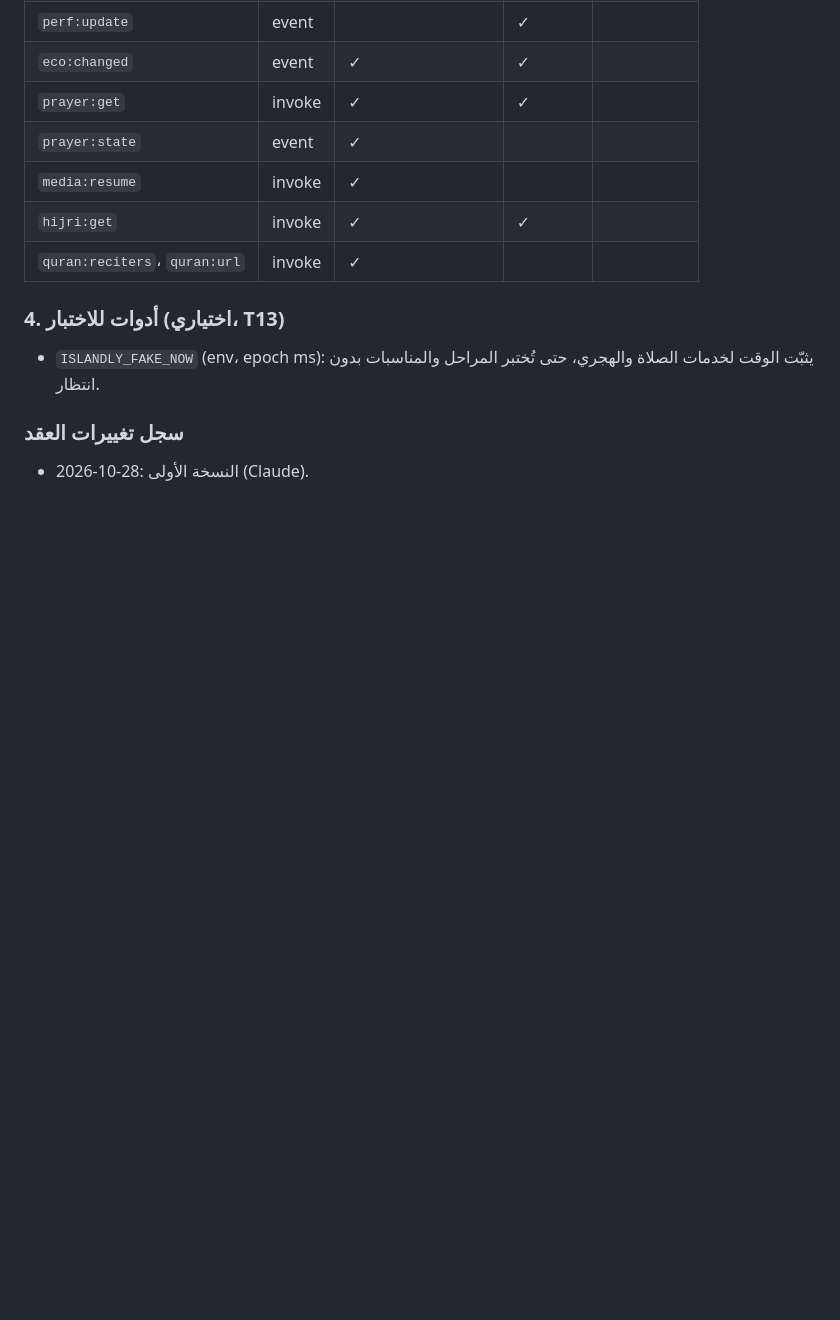
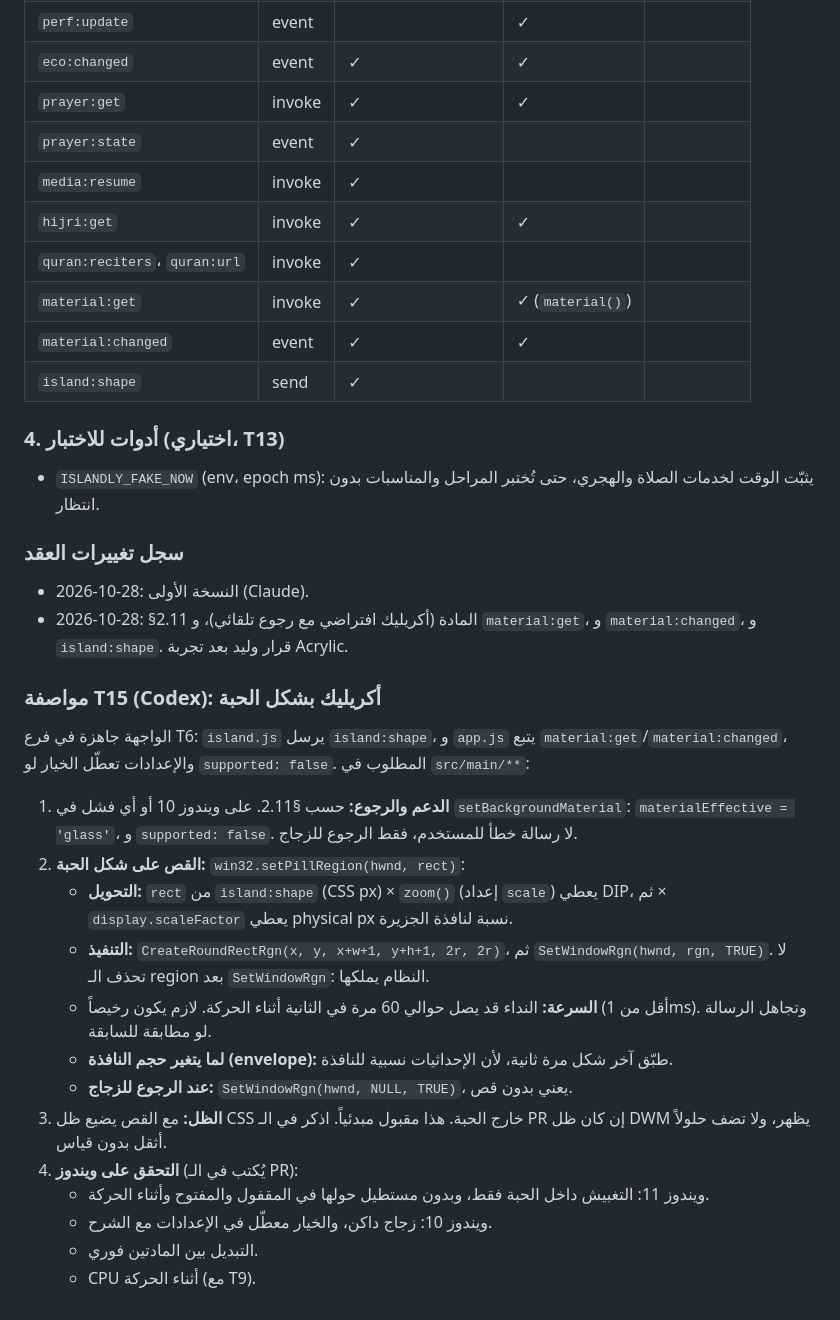
Before and after one commit to waliddawood999-ctrl/islandly, a Markdown page: docs/HANDOFF.md, the part around one of its changes. Drawn GitHub-style; blank space fills up the shorter version.

```diff
--- a/docs/HANDOFF.md
+++ b/docs/HANDOFF.md
@@ -176,9 +189,31 @@
 | `media:resume` | invoke | ✓ | | |
 | `hijri:get` | invoke | ✓ | ✓ | |
 | `quran:reciters`، `quran:url` | invoke | ✓ | | |
+| `material:get` | invoke | ✓ | ✓ (`material()`) | |
+| `material:changed` | event | ✓ | ✓ | |
+| `island:shape` | send | ✓ | | |
 
 ### 4. أدوات للاختبار (اختياري، T13)
 - `ISLANDLY_FAKE_NOW` (env، epoch ms): يثبّت الوقت لخدمات الصلاة والهجري، حتى تُختبر المراحل والمناسبات بدون انتظار.
 
 ### سجل تغييرات العقد
 - 2026-10-28: النسخة الأولى (Claude).
+- 2026-10-28: §2.11 المادة (أكريليك افتراضي مع رجوع تلقائي)، و `material:get`، و `material:changed`، و `island:shape`. قرار وليد بعد تجربة Acrylic.
+
+### مواصفة T15 (Codex): أكريليك بشكل الحبة
+
+الواجهة جاهزة في فرع T6: `island.js` يرسل `island:shape`، و `app.js` يتبع `material:get`/`material:changed`، والإعدادات تعطّل الخيار لو `supported: false`. المطلوب في `src/main/**`:
+
+1. **الدعم والرجوع:** حسب §2.11. على ويندوز 10 أو أي فشل في `setBackgroundMaterial`: `materialEffective = 'glass'`، و `supported: false`. لا رسالة خطأ للمستخدم، فقط الرجوع للزجاج.
+2. **القص على شكل الحبة:** `win32.setPillRegion(hwnd, rect)`:
+   - **التحويل:** `rect` من `island:shape` (CSS px) × `zoom()` (إعداد `scale`) يعطي DIP، ثم × `display.scaleFactor` يعطي physical px نسبة لنافذة الجزيرة.
+   - **التنفيذ:** `CreateRoundRectRgn(x, y, x+w+1, y+h+1, 2r, 2r)`، ثم `SetWindowRgn(hwnd, rgn, TRUE)`. لا تحذف الـ region بعد `SetWindowRgn`: النظام يملكها.
+   - **السرعة:** النداء قد يصل حوالي 60 مرة في الثانية أثناء الحركة. لازم يكون رخيصاً (أقل من 1ms). وتجاهل الرسالة لو مطابقة للسابقة.
+   - **لما يتغير حجم النافذة (envelope):** طبّق آخر شكل مرة ثانية، لأن الإحداثيات نسبية للنافذة.
+   - **عند الرجوع للزجاج:** `SetWindowRgn(hwnd, NULL, TRUE)`، يعني بدون قص.
+3. **الظل:** مع القص يضيع ظل CSS خارج الحبة. هذا مقبول مبدئياً. اذكر في الـ PR إن كان ظل DWM يظهر، ولا تضف حلولاً أثقل بدون قياس.
+4. **التحقق على ويندوز** (يُكتب في الـ PR):
+   - ويندوز 11: التغبيش داخل الحبة فقط، وبدون مستطيل حولها في المقفول والمفتوح وأثناء الحركة.
+   - ويندوز 10: زجاج داكن، والخيار معطّل في الإعدادات مع الشرح.
+   - التبديل بين المادتين فوري.
+   - CPU أثناء الحركة (مع T9).
```
Also changed, not shown: other parts of docs/HANDOFF.md (+13 -0 lines), docs/TASKS.md (+1 -1 lines).
